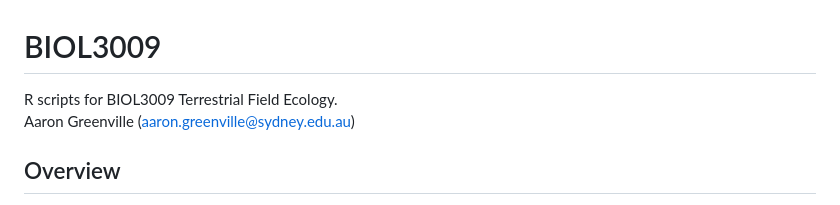
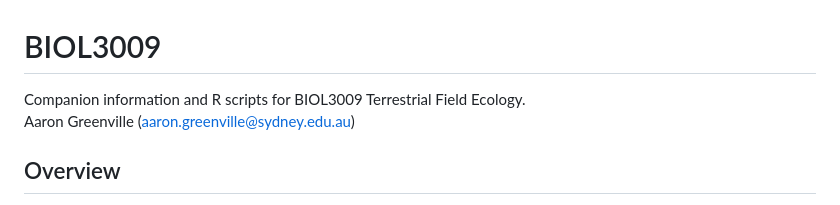
Before and after one commit to agreenville/BIOL3009, a Markdown page: README.md, the part around the change. GitHub-like rendering.

Commit message:
added purpose

```diff
--- a/README.md
+++ b/README.md
@@ -1,7 +1,7 @@
 
 # BIOL3009
 
-R scripts for BIOL3009 Terrestrial Field Ecology.\
+Companion information and R scripts for BIOL3009 Terrestrial Field Ecology.\
 Aaron Greenville ([aaron.greenville\@sydney.edu.au](mailto:aaron.greenville@sydney.edu.au))
 
 ## Overview
```
